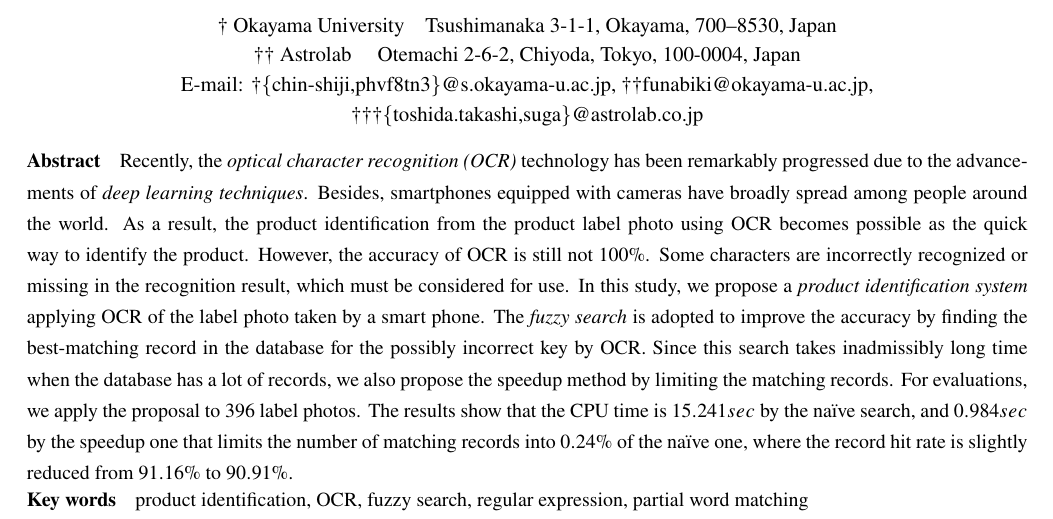
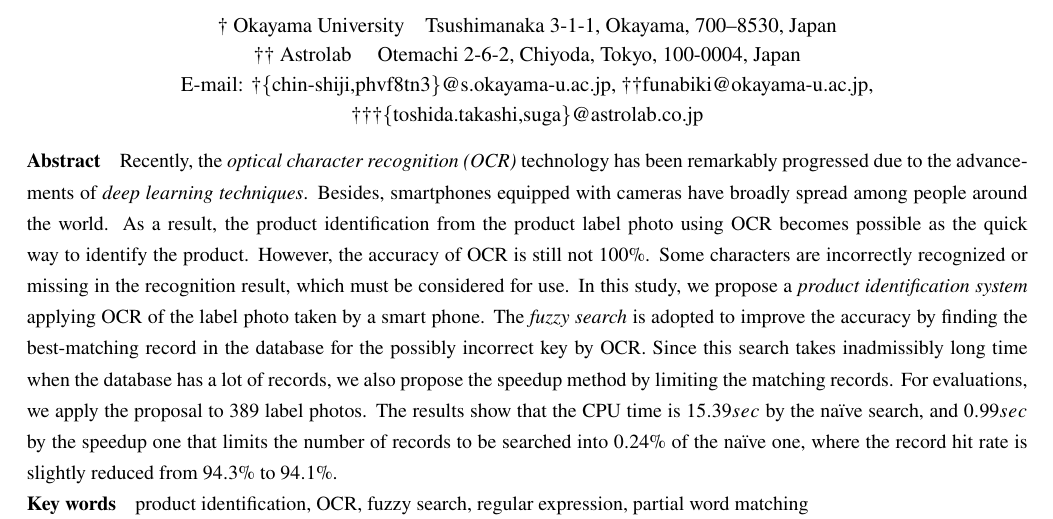
Before and after one commit to toshichi/Paper-20210121-LOIS2, a LaTeX document (lois2-chen-new.tex): part of page 1 of 7, cut so that both start at the same text. Compiled offline with pLaTeX and dvipdfmx.

Commit message:
fix: data in beginning

```diff
--- a/lois2-chen-new.tex
+++ b/lois2-chen-new.tex
@@ -86,7 +86,7 @@ Otemachi 2-6-2, Chiyoda, Tokyo, 100-0004, Japan}
     %contribution
     In this study, we propose a {\em product identification system} applying OCR of the label photo taken by a smart phone. The {\em fuzzy search} is adopted to improve the accuracy by finding the best-matching record in the database for the possibly incorrect key by OCR. Since this search takes inadmissibly long time when the database has a lot of records, we also propose the speedup method by limiting the matching records.
     %evaluation
-    For evaluations, we apply the proposal to $396$ label photos. The results show that the CPU time is $15.241sec$ by the naïve search, and $0.984sec$ by the speedup one that limits the number of matching records into $0.24\%$ of the naïve one, where the record hit rate is slightly reduced from $91.16\%$ to $90.91\%$.
+    For evaluations, we apply the proposal to $389$ label photos. The results show that the CPU time is $15.39sec$ by the naïve search, and $0.99sec$ by the speedup one that limits the number of records to be searched into $0.24\%$ of the naïve one, where the record hit rate is slightly reduced from $94.3\%$ to $94.1\%$.
 \end{eabstract}
 
 \begin{ekeyword}
```
Also changed, not shown: lois2-chen-new.tex (2 more changed lines).
